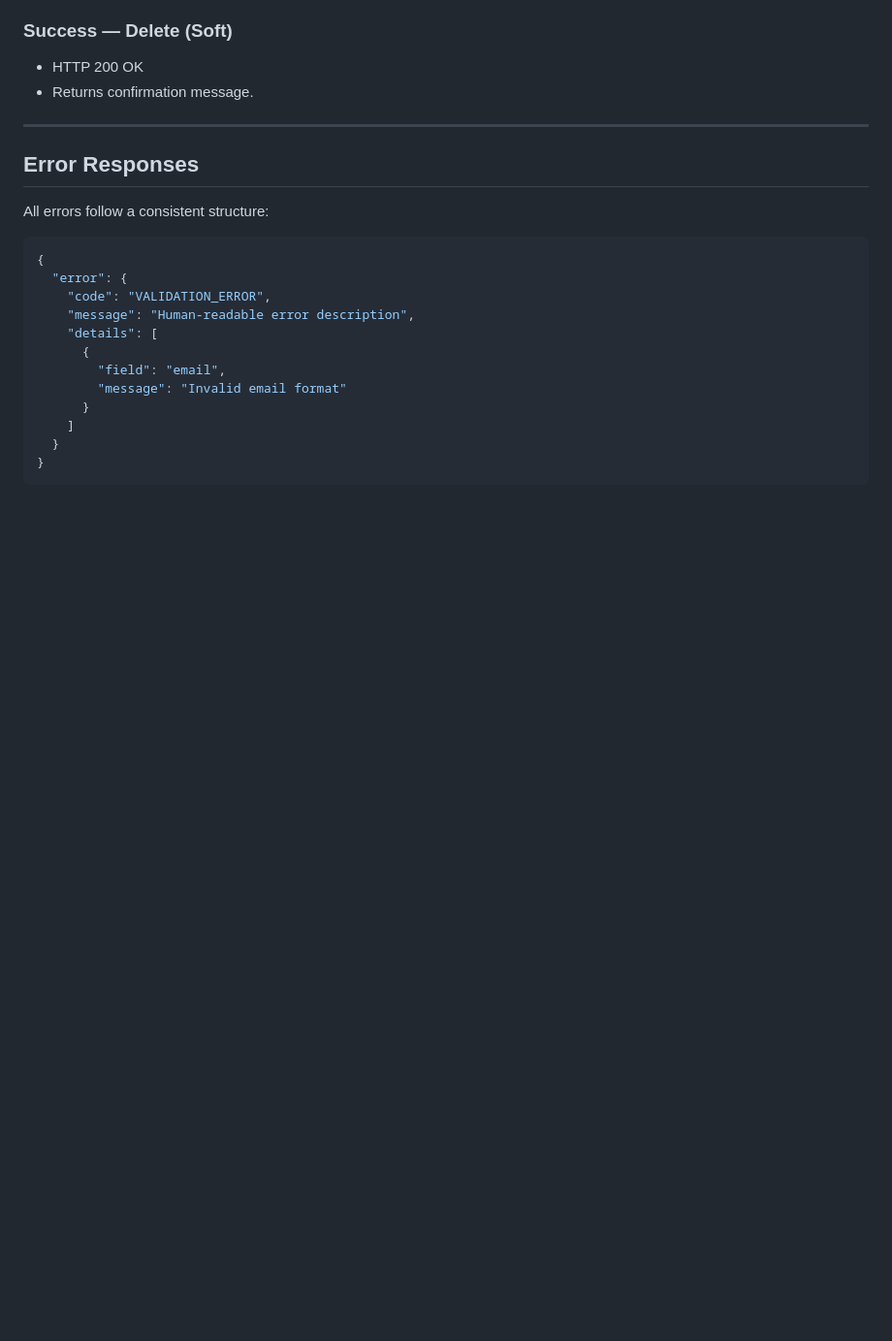
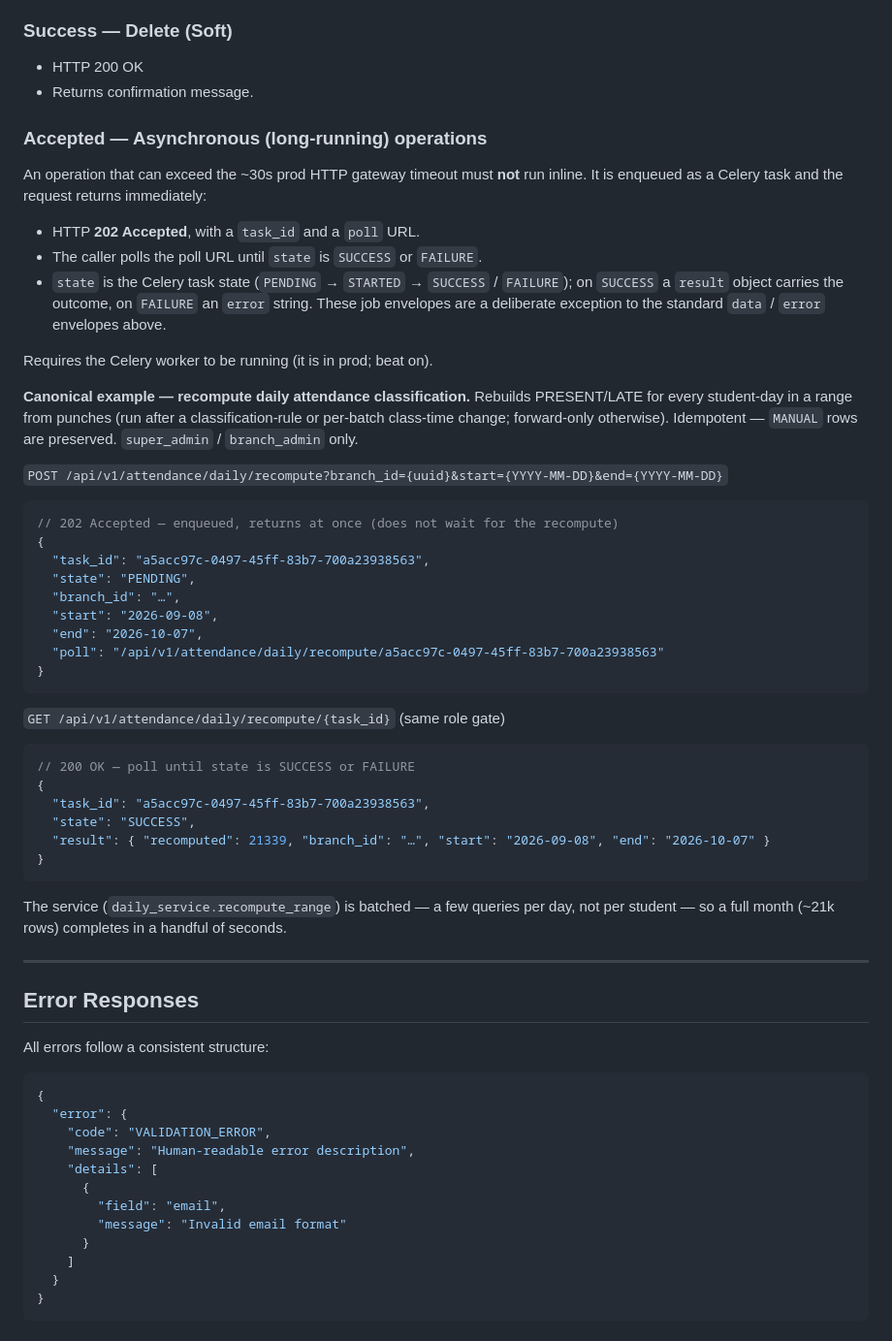
Before and after one commit to nshinde446/academy-platform, a Markdown page: docs/api_conventions.md, the part around the change. Shown at 97% size. Rendered like a GitHub page; blank space fills up the shorter version.

Commit message:
docs(api): document the async recompute endpoint + 202/poll convention
Adds an "Asynchronous (long-running) operations" section to api_conventions:
operations past the ~30s gateway timeout enqueue a Celery task and return 202 +
task_id + poll URL, polled until SUCCESS/FAILURE. Uses the new daily-attendance
recompute endpoints (POST /daily/recompute, GET /daily/recompute/{task_id}) as
the canonical example. Doc-only.

Co-Authored-By: Claude Opus 4.8 <noreply@anthropic.com>
Claude-Session: https://claude.ai/code/session_01YJBHRehy7eFS8ujKKK1YwZ

````diff
--- a/docs/api_conventions.md
+++ b/docs/api_conventions.md
@@ -118,6 +118,53 @@ GET /api/v1/students?branch_id=uuid&status=active
 - HTTP 200 OK
 - Returns confirmation message.
 
+### Accepted — Asynchronous (long-running) operations
+
+An operation that can exceed the ~30s prod HTTP gateway timeout must **not** run
+inline. It is enqueued as a Celery task and the request returns immediately:
+
+- HTTP **202 Accepted**, with a `task_id` and a `poll` URL.
+- The caller polls the poll URL until `state` is `SUCCESS` or `FAILURE`.
+- `state` is the Celery task state (`PENDING` → `STARTED` → `SUCCESS` / `FAILURE`);
+  on `SUCCESS` a `result` object carries the outcome, on `FAILURE` an `error`
+  string. These job envelopes are a deliberate exception to the standard
+  `data` / `error` envelopes above.
+
+Requires the Celery worker to be running (it is in prod; beat on).
+
+**Canonical example — recompute daily attendance classification.** Rebuilds
+PRESENT/LATE for every student-day in a range from punches (run after a
+classification-rule or per-batch class-time change; forward-only otherwise).
+Idempotent — `MANUAL` rows are preserved. `super_admin` / `branch_admin` only.
+
+`POST /api/v1/attendance/daily/recompute?branch_id={uuid}&start={YYYY-MM-DD}&end={YYYY-MM-DD}`
+
+```json
+// 202 Accepted — enqueued, returns at once (does not wait for the recompute)
+{
+  "task_id": "a5acc97c-0497-45ff-83b7-700a23938563",
+  "state": "PENDING",
+  "branch_id": "…",
+  "start": "2026-09-08",
+  "end": "2026-10-07",
+  "poll": "/api/v1/attendance/daily/recompute/a5acc97c-0497-45ff-83b7-700a23938563"
+}
+```
+
+`GET /api/v1/attendance/daily/recompute/{task_id}` (same role gate)
+
+```json
+// 200 OK — poll until state is SUCCESS or FAILURE
+{
+  "task_id": "a5acc97c-0497-45ff-83b7-700a23938563",
+  "state": "SUCCESS",
+  "result": { "recomputed": 21339, "branch_id": "…", "start": "2026-09-08", "end": "2026-10-07" }
+}
+```
+
+The service (`daily_service.recompute_range`) is batched — a few queries per day,
+not per student — so a full month (~21k rows) completes in a handful of seconds.
+
 ---
 
 ## Error Responses
````
